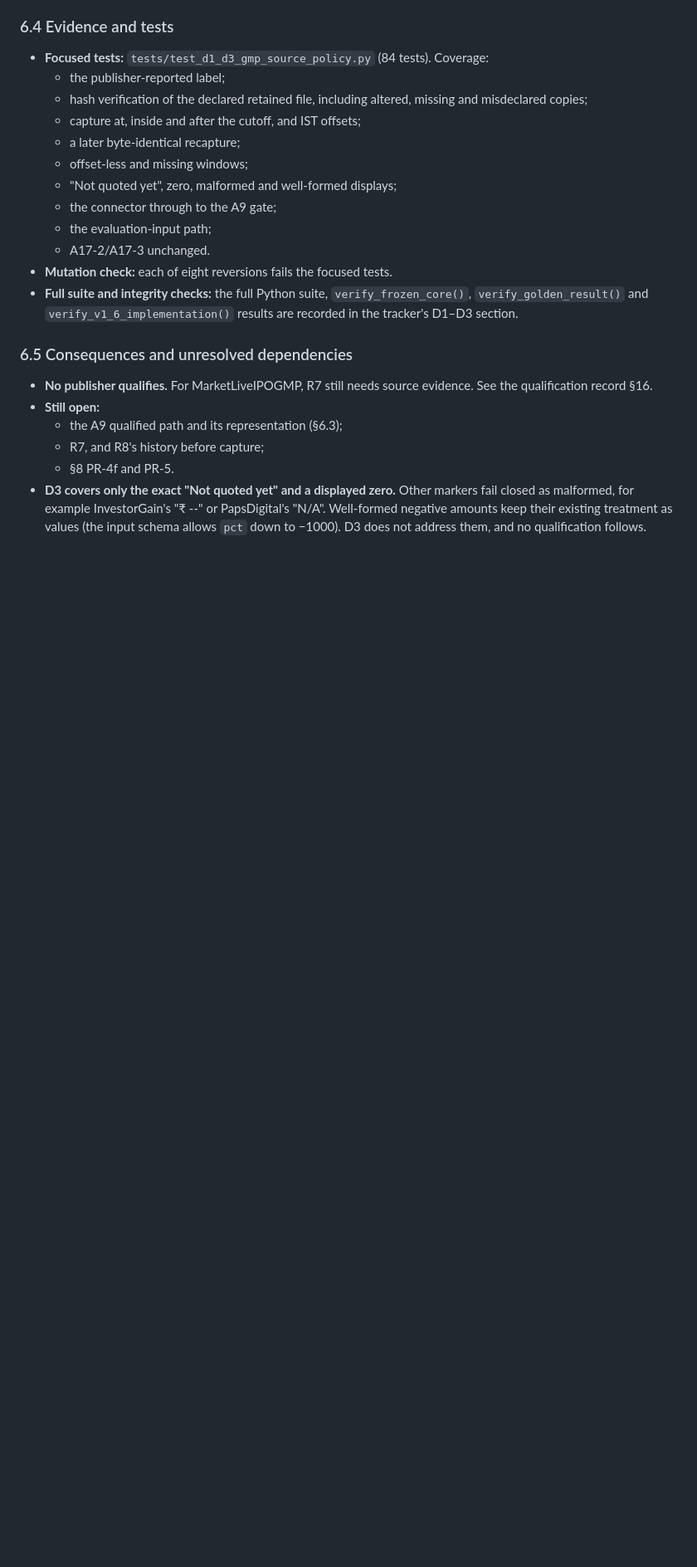
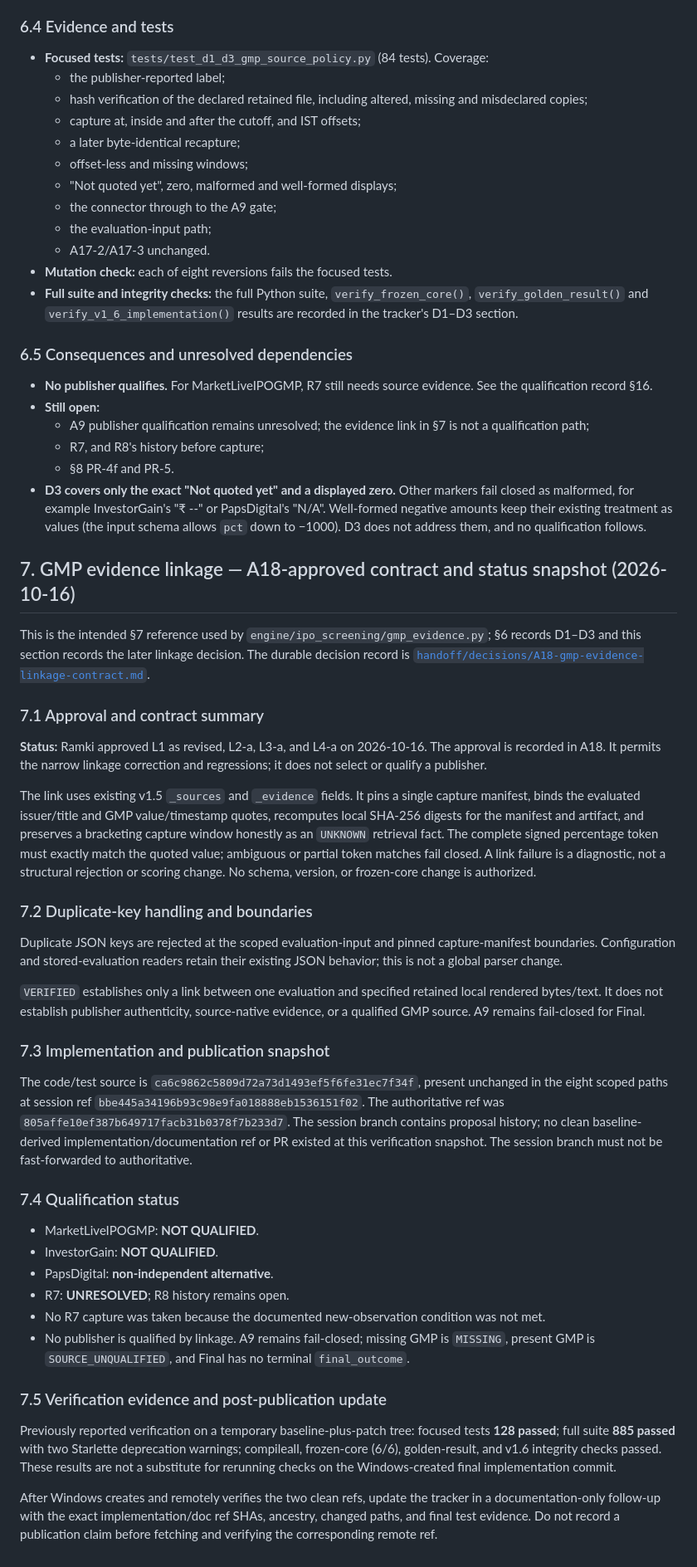
Before and after one commit to ramkivs/ipo-screening-engine, a Markdown page: docs/investigation/A9-GMP-SOURCE-POLICY-SELECTION-2026-10-15.md, the part around one of its changes. Shown at 83% size. GitHub-like rendering; blank space fills up the shorter version.

Commit message:
docs(gmp): publish A18 evidence-linkage decision and source-policy §7
Co-authored-by: arena-agent <297053741+arena-agent@users.noreply.github.com>

```diff
--- a/docs/investigation/A9-GMP-SOURCE-POLICY-SELECTION-2026-10-15.md
+++ b/docs/investigation/A9-GMP-SOURCE-POLICY-SELECTION-2026-10-15.md
@@ -160,7 +150,42 @@ An A9 qualified path would need two things, each requiring its own decision and
 
 - **No publisher qualifies.** For MarketLiveIPOGMP, R7 still needs source evidence. See the qualification record §16.
 - **Still open:**
-  - the A9 qualified path and its representation (§6.3);
+  - A9 publisher qualification remains unresolved; the evidence link in §7 is not a qualification path;
   - R7, and R8's history before capture;
   - §8 PR-4f and PR-5.
 - **D3 covers only the exact "Not quoted yet" and a displayed zero.** Other markers fail closed as malformed, for example InvestorGain's "₹ --" or PapsDigital's "N/A". Well-formed negative amounts keep their existing treatment as values (the input schema allows `pct` down to −1000). D3 does not address them, and no qualification follows.
+
+## 7. GMP evidence linkage — A18-approved contract and status snapshot (2026-10-16)
+
+This is the intended §7 reference used by `engine/ipo_screening/gmp_evidence.py`; §6 records D1–D3 and this section records the later linkage decision. The durable decision record is [`handoff/decisions/A18-gmp-evidence-linkage-contract.md`](../../handoff/decisions/A18-gmp-evidence-linkage-contract.md).
+
+### 7.1 Approval and contract summary
+
+**Status:** Ramki approved L1 as revised, L2-a, L3-a, and L4-a on 2026-10-16. The approval is recorded in A18. It permits the narrow linkage correction and regressions; it does not select or qualify a publisher.
+
+The link uses existing v1.5 `_sources` and `_evidence` fields. It pins a single capture manifest, binds the evaluated issuer/title and GMP value/timestamp quotes, recomputes local SHA-256 digests for the manifest and artifact, and preserves a bracketing capture window honestly as an `UNKNOWN` retrieval fact. The complete signed percentage token must exactly match the quoted value; ambiguous or partial token matches fail closed. A link failure is a diagnostic, not a structural rejection or scoring change. No schema, version, or frozen-core change is authorized.
+
+### 7.2 Duplicate-key handling and boundaries
+
+Duplicate JSON keys are rejected at the scoped evaluation-input and pinned capture-manifest boundaries. Configuration and stored-evaluation readers retain their existing JSON behavior; this is not a global parser change.
+
+`VERIFIED` establishes only a link between one evaluation and specified retained local rendered bytes/text. It does not establish publisher authenticity, source-native evidence, or a qualified GMP source. A9 remains fail-closed for Final.
+
+### 7.3 Implementation and publication snapshot
+
+The code/test source is `ca6c9862c5809d72a73d1493ef5f6fe31ec7f34f`, present unchanged in the eight scoped paths at session ref `bbe445a34196b93c98e9fa018888eb1536151f02`. The authoritative ref was `805affe10ef387b649717facb31b0378f7b233d7`. The session branch contains proposal history; no clean baseline-derived implementation/documentation ref or PR existed at this verification snapshot. The session branch must not be fast-forwarded to authoritative.
+
+### 7.4 Qualification status
+
+- MarketLiveIPOGMP: **NOT QUALIFIED**.
+- InvestorGain: **NOT QUALIFIED**.
+- PapsDigital: **non-independent alternative**.
+- R7: **UNRESOLVED**; R8 history remains open.
+- No R7 capture was taken because the documented new-observation condition was not met.
+- No publisher is qualified by linkage. A9 remains fail-closed; missing GMP is `MISSING`, present GMP is `SOURCE_UNQUALIFIED`, and Final has no terminal `final_outcome`.
+
+### 7.5 Verification evidence and post-publication update
+
+Previously reported verification on a temporary baseline-plus-patch tree: focused tests **128 passed**; full suite **885 passed** with two Starlette deprecation warnings; compileall, frozen-core (6/6), golden-result, and v1.6 integrity checks passed. These results are not a substitute for rerunning checks on the Windows-created final implementation commit.
+
+After Windows creates and remotely verifies the two clean refs, update the tracker in a documentation-only follow-up with the exact implementation/doc ref SHAs, ancestry, changed paths, and final test evidence. Do not record a publication claim before fetching and verifying the corresponding remote ref.
```
Also changed, not shown: other parts of docs/investigation/A9-GMP-SOURCE-POLICY-SELECTION-2026-10-15.md (+3 -13 lines), handoff/decisions/A18-gmp-evidence-linkage-contract.md (added, +41 -0 lines).
